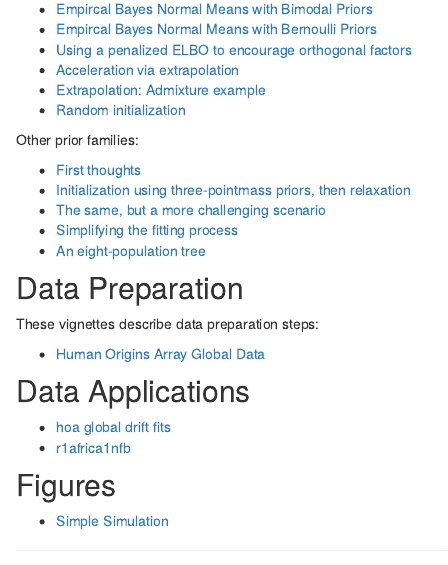
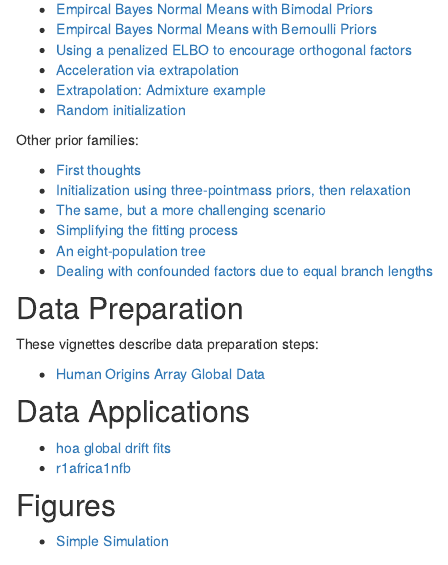
Before and after one commit to jhmarcus/drift-workflow, an R Markdown document (analysis/index.Rmd): the page in a window 1100 px wide, from 750 px down. Rendered offline with R 4.5, knitr and Pandoc, with nearby package versions; drawn as R Markdown's standard HTML page in place of the format the file asks for.

Commit message:
workflowr::wflow_publish("analysis/index.Rmd")

```diff
--- a/analysis/index.Rmd
+++ b/analysis/index.Rmd
@@ -55,6 +55,7 @@ Other prior families:
 * [The same, but a more challenging scenario](pm1_priors3.html)
 * [Simplifying the fitting process](pm1_priors4.html)
 * [An eight-population tree](pm1_priors5.html)
+* [Dealing with confounded factors due to equal branch lengths](pm1_priors6.html)
 
 ## Data Preparation
 
```
